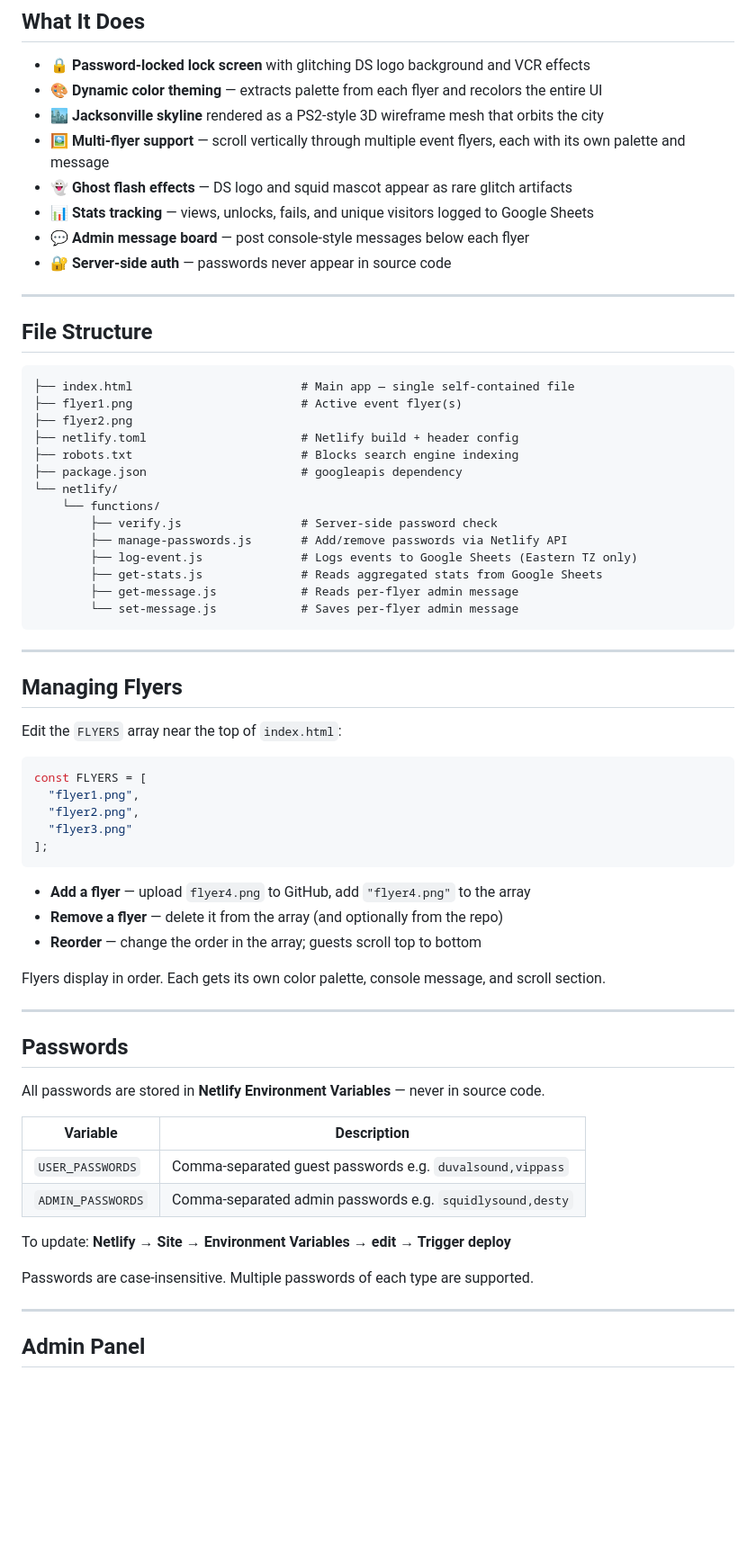
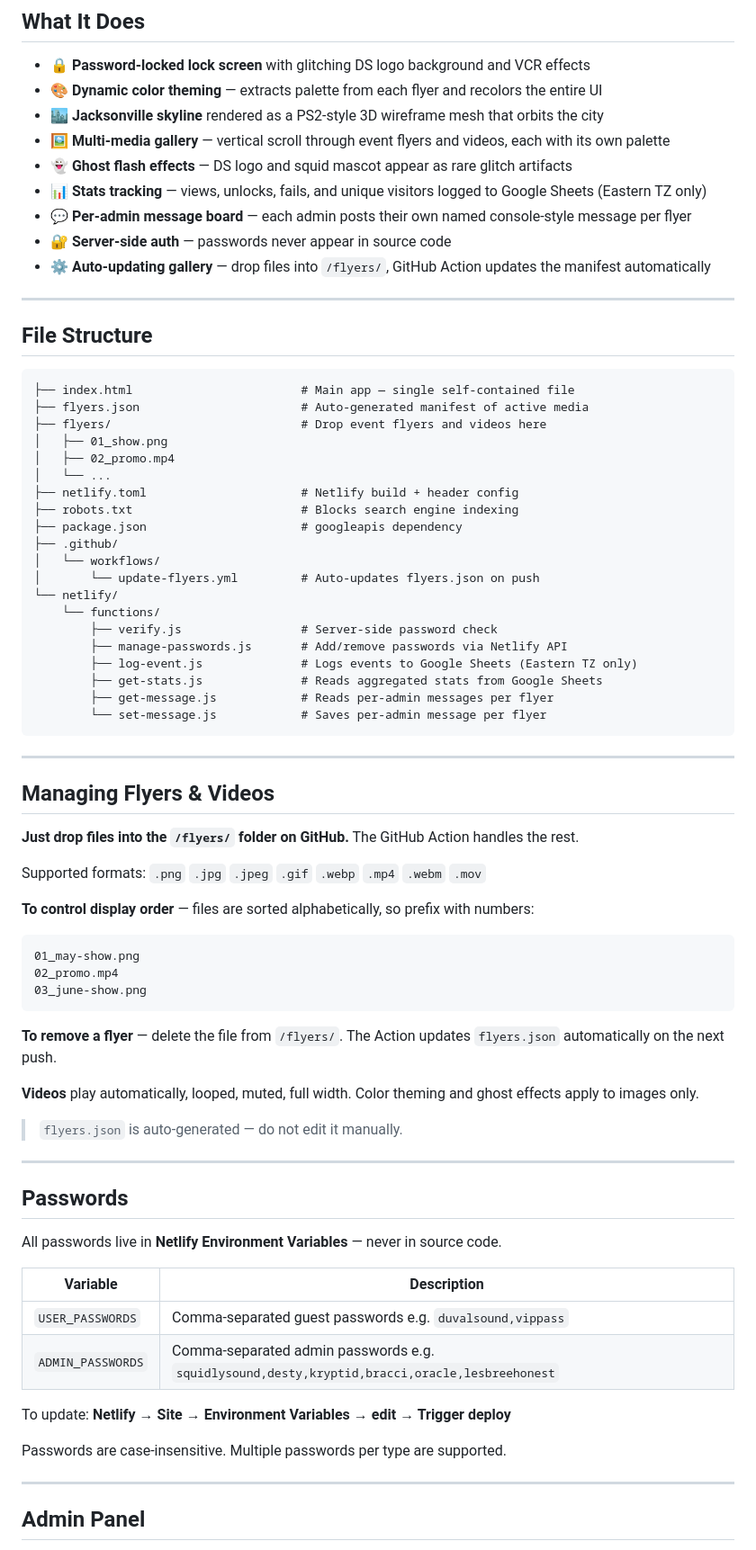
Before and after one commit to SquidlySound/Duval-Sound-Flyer, a Markdown page: README.md, the part around one of its changes. Shown at 90% size. Drawn GitHub-style; blank space fills up the shorter version.

````diff
--- a/README.md
+++ b/README.md
@@ -12,11 +12,12 @@
 - 🔒 **Password-locked lock screen** with glitching DS logo background and VCR effects
 - 🎨 **Dynamic color theming** — extracts palette from each flyer and recolors the entire UI
 - 🏙️ **Jacksonville skyline** rendered as a PS2-style 3D wireframe mesh that orbits the city
-- 🖼️ **Multi-flyer support** — scroll vertically through multiple event flyers, each with its own palette and message
+- 🖼️ **Multi-media gallery** — vertical scroll through event flyers and videos, each with its own palette
 - 👻 **Ghost flash effects** — DS logo and squid mascot appear as rare glitch artifacts
-- 📊 **Stats tracking** — views, unlocks, fails, and unique visitors logged to Google Sheets
-- 💬 **Admin message board** — post console-style messages below each flyer
+- 📊 **Stats tracking** — views, unlocks, fails, and unique visitors logged to Google Sheets (Eastern TZ only)
+- 💬 **Per-admin message board** — each admin posts their own named console-style message per flyer
 - 🔐 **Server-side auth** — passwords never appear in source code
+- ⚙️ **Auto-updating gallery** — drop files into `/flyers/`, GitHub Action updates the manifest automatically
 
 ---
 
@@ -24,55 +25,62 @@
 
 ```
 ├── index.html                        # Main app — single self-contained file
-├── flyer1.png                        # Active event flyer(s)
-├── flyer2.png
+├── flyers.json                       # Auto-generated manifest of active media
+├── flyers/                           # Drop event flyers and videos here
+│   ├── 01_show.png
+│   ├── 02_promo.mp4
+│   └── ...
 ├── netlify.toml                      # Netlify build + header config
 ├── robots.txt                        # Blocks search engine indexing
 ├── package.json                      # googleapis dependency
+├── .github/
+│   └── workflows/
+│       └── update-flyers.yml         # Auto-updates flyers.json on push
 └── netlify/
     └── functions/
         ├── verify.js                 # Server-side password check
         ├── manage-passwords.js       # Add/remove passwords via Netlify API
         ├── log-event.js              # Logs events to Google Sheets (Eastern TZ only)
         ├── get-stats.js              # Reads aggregated stats from Google Sheets
-        ├── get-message.js            # Reads per-flyer admin message
-        └── set-message.js            # Saves per-flyer admin message
+        ├── get-message.js            # Reads per-admin messages per flyer
+        └── set-message.js            # Saves per-admin message per flyer
 ```
 
 ---
 
-## Managing Flyers
+## Managing Flyers & Videos
 
-Edit the `FLYERS` array near the top of `index.html`:
+**Just drop files into the `/flyers/` folder on GitHub.** The GitHub Action handles the rest.
 
-```js
-const FLYERS = [
-  "flyer1.png",
-  "flyer2.png",
-  "flyer3.png"
-];
+Supported formats: `.png` `.jpg` `.jpeg` `.gif` `.webp` `.mp4` `.webm` `.mov`
+
+**To control display order** — files are sorted alphabetically, so prefix with numbers:
+```
+01_may-show.png
+02_promo.mp4
+03_june-show.png
 ```
 
-- **Add a flyer** — upload `flyer4.png` to GitHub, add `"flyer4.png"` to the array
-- **Remove a flyer** — delete it from the array (and optionally from the repo)
-- **Reorder** — change the order in the array; guests scroll top to bottom
+**To remove a flyer** — delete the file from `/flyers/`. The Action updates `flyers.json` automatically on the next push.
 
-Flyers display in order. Each gets its own color palette, console message, and scroll section.
+**Videos** play automatically, looped, muted, full width. Color theming and ghost effects apply to images only.
+
+> `flyers.json` is auto-generated — do not edit it manually.
 
 ---
 
 ## Passwords
 
-All passwords are stored in **Netlify Environment Variables** — never in source code.
+All passwords live in **Netlify Environment Variables** — never in source code.
 
 | Variable | Description |
 |---|---|
 | `USER_PASSWORDS` | Comma-separated guest passwords e.g. `duvalsound,vippass` |
-| `ADMIN_PASSWORDS` | Comma-separated admin passwords e.g. `squidlysound,desty` |
+| `ADMIN_PASSWORDS` | Comma-separated admin passwords e.g. `squidlysound,desty,kryptid,bracci,oracle,lesbreehonest` |
 
 To update: **Netlify → Site → Environment Variables → edit → Trigger deploy**
 
-Passwords are case-insensitive. Multiple passwords of each type are supported.
+Passwords are case-insensitive. Multiple passwords per type are supported.
 
 ---
 
````
Also changed, not shown: other parts of README.md (+51 -24 lines).
